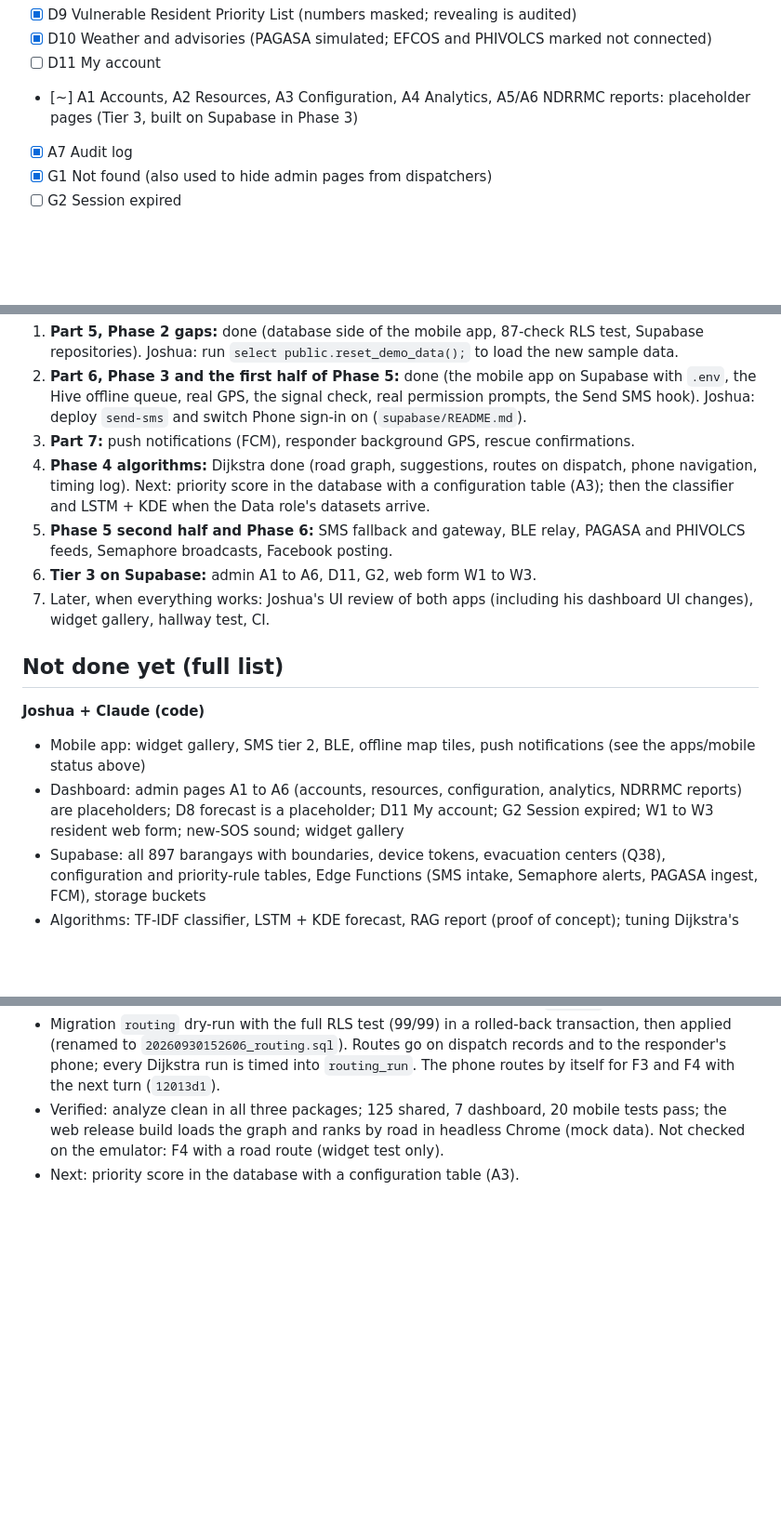
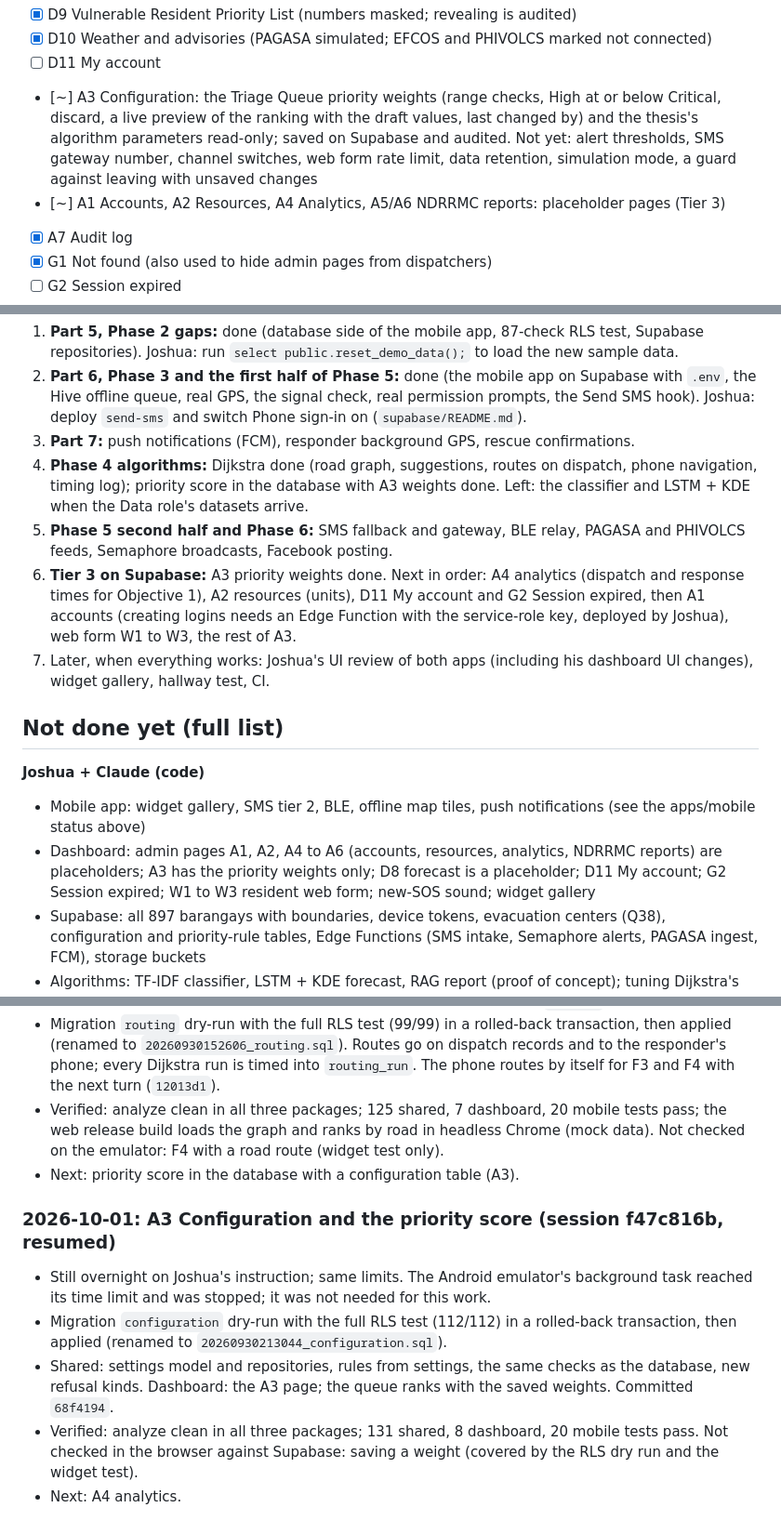
Before and after one commit to angrypoteto/project-sagip, a Markdown page: docs/PROGRESS.md, 3 parts joined by grey strips. Shown at 93% size. Rendered like a GitHub page; blank space fills up the shorter version.

Commit message:
docs: A3 configuration status, decisions, and gotchas

```diff
--- a/docs/PROGRESS.md
+++ b/docs/PROGRESS.md
@@ -143,7 +144,8 @@ Legend: `[x]` done and tested, `[~]` partly done or placeholder, `[ ]` not start
 - [x] D9 Vulnerable Resident Priority List (numbers masked; revealing is audited)
 - [x] D10 Weather and advisories (PAGASA simulated; EFCOS and PHIVOLCS marked not connected)
 - [ ] D11 My account
-- [~] A1 Accounts, A2 Resources, A3 Configuration, A4 Analytics, A5/A6 NDRRMC reports: placeholder pages (Tier 3, built on Supabase in Phase 3)
+- [~] A3 Configuration: the Triage Queue priority weights (range checks, High at or below Critical, discard, a live preview of the ranking with the draft values, last changed by) and the thesis's algorithm parameters read-only; saved on Supabase and audited. Not yet: alert thresholds, SMS gateway number, channel switches, web form rate limit, data retention, simulation mode, a guard against leaving with unsaved changes
+- [~] A1 Accounts, A2 Resources, A4 Analytics, A5/A6 NDRRMC reports: placeholder pages (Tier 3)
 - [x] A7 Audit log
 - [x] G1 Not found (also used to hide admin pages from dispatchers)
 - [ ] G2 Session expired
@@ -305,16 +310,16 @@ Joshua decided on 2026-09-30: **functions first, UI polish later**, once the who
 1. **Part 5, Phase 2 gaps:** done (database side of the mobile app, 87-check RLS test, Supabase repositories). Joshua: run `select public.reset_demo_data();` to load the new sample data.
 2. **Part 6, Phase 3 and the first half of Phase 5:** done (the mobile app on Supabase with `.env`, the Hive offline queue, real GPS, the signal check, real permission prompts, the Send SMS hook). Joshua: deploy `send-sms` and switch Phone sign-in on (`supabase/README.md`).
 3. **Part 7:** push notifications (FCM), responder background GPS, rescue confirmations.
-4. **Phase 4 algorithms:** Dijkstra done (road graph, suggestions, routes on dispatch, phone navigation, timing log). Next: priority score in the database with a configuration table (A3); then the classifier and LSTM + KDE when the Data role's datasets arrive.
+4. **Phase 4 algorithms:** Dijkstra done (road graph, suggestions, routes on dispatch, phone navigation, timing log); priority score in the database with A3 weights done. Left: the classifier and LSTM + KDE when the Data role's datasets arrive.
 5. **Phase 5 second half and Phase 6:** SMS fallback and gateway, BLE relay, PAGASA and PHIVOLCS feeds, Semaphore broadcasts, Facebook posting.
-6. **Tier 3 on Supabase:** admin A1 to A6, D11, G2, web form W1 to W3.
+6. **Tier 3 on Supabase:** A3 priority weights done. Next in order: A4 analytics (dispatch and response times for Objective 1), A2 resources (units), D11 My account and G2 Session expired, then A1 accounts (creating logins needs an Edge Function with the service-role key, deployed by Joshua), web form W1 to W3, the rest of A3.
 7. Later, when everything works: Joshua's UI review of both apps (including his dashboard UI changes), widget gallery, hallway test, CI.
 
 ## Not done yet (full list)
 
 **Joshua + Claude (code)**
 - Mobile app: widget gallery, SMS tier 2, BLE, offline map tiles, push notifications (see the apps/mobile status above)
-- Dashboard: admin pages A1 to A6 (accounts, resources, configuration, analytics, NDRRMC reports) are placeholders; D8 forecast is a placeholder; D11 My account; G2 Session expired; W1 to W3 resident web form; new-SOS sound; widget gallery
+- Dashboard: admin pages A1, A2, A4 to A6 (accounts, resources, analytics, NDRRMC reports) are placeholders; A3 has the priority weights only; D8 forecast is a placeholder; D11 My account; G2 Session expired; W1 to W3 resident web form; new-SOS sound; widget gallery
 - Supabase: all 897 barangays with boundaries, device tokens, evacuation centers (Q38), configuration and priority-rule tables, Edge Functions (SMS intake, Semaphore alerts, PAGASA ingest, FCM), storage buckets
 - Algorithms: TF-IDF classifier, LSTM + KDE forecast, RAG report (proof of concept); tuning Dijkstra's road speeds with MDRRMD records; a travel-time penalty for flooded roads (plan 10.2 "Could")
 - Offline: SMS fallback through the GSM gateway, BLE mesh relay (proof of concept), responder tile pre-download
@@ -523,3 +532,10 @@ Joshua decided on 2026-09-30: **functions first, UI polish later**, once the who
 - Migration `routing` dry-run with the full RLS test (99/99) in a rolled-back transaction, then applied (renamed to `20260930152606_routing.sql`). Routes go on dispatch records and to the responder's phone; every Dijkstra run is timed into `routing_run`. The phone routes by itself for F3 and F4 with the next turn (`12013d1`).
 - Verified: analyze clean in all three packages; 125 shared, 7 dashboard, 20 mobile tests pass; the web release build loads the graph and ranks by road in headless Chrome (mock data). Not checked on the emulator: F4 with a road route (widget test only).
 - Next: priority score in the database with a configuration table (A3).
+
+### 2026-10-01: A3 Configuration and the priority score (session f47c816b, resumed)
+- Still overnight on Joshua's instruction; same limits. The Android emulator's background task reached its time limit and was stopped; it was not needed for this work.
+- Migration `configuration` dry-run with the full RLS test (112/112) in a rolled-back transaction, then applied (renamed to `20260930213044_configuration.sql`).
+- Shared: settings model and repositories, rules from settings, the same checks as the database, new refusal kinds. Dashboard: the A3 page; the queue ranks with the saved weights. Committed `68f4194`.
+- Verified: analyze clean in all three packages; 131 shared, 8 dashboard, 20 mobile tests pass. Not checked in the browser against Supabase: saving a weight (covered by the RLS dry run and the widget test).
+- Next: A4 analytics.
```
Also changed, not shown: other parts of docs/PROGRESS.md (+13 -5 lines), docs/SAGIP-IMPLEMENTATION-PLAN.md (+5 -5 lines).
